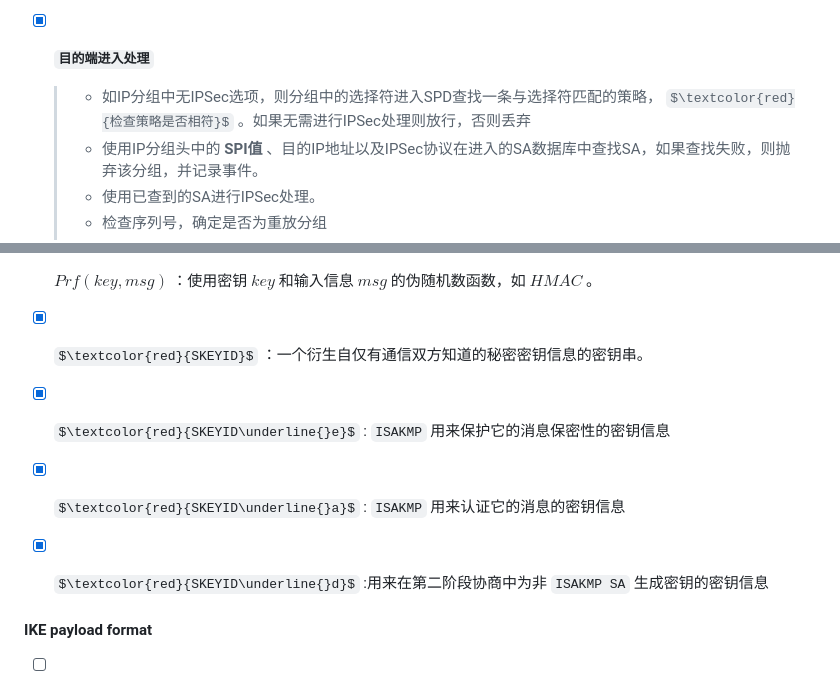
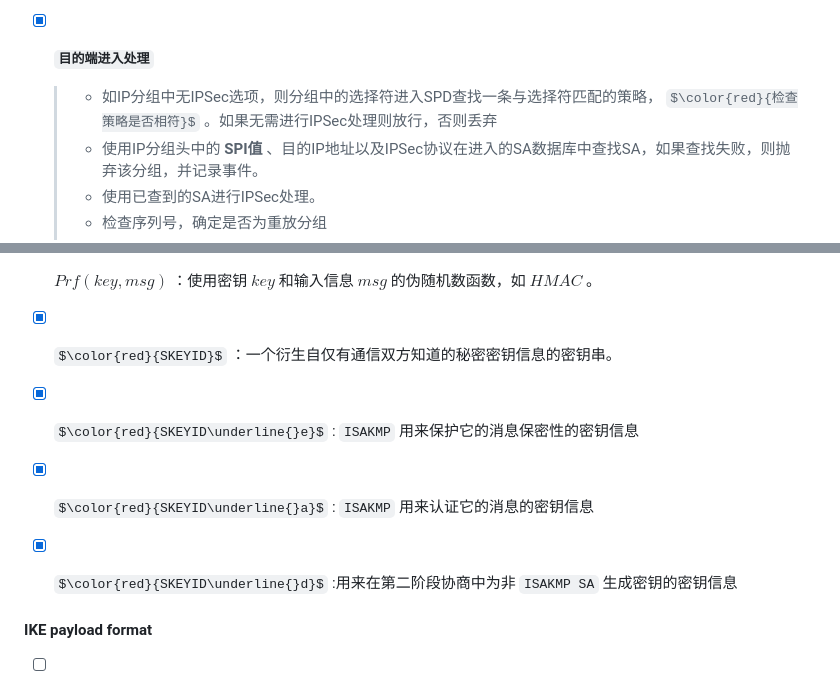
Before and after one commit to forget-eve/NSP, a Markdown page: README.md, 2 parts joined by grey strips. Drawn GitHub-style; some formulas as TeX source.

```diff
--- a/README.md
+++ b/README.md
@@ -1887,7 +1887,7 @@
 	> - 转发分组到目的节点
 
 - [x] **`目的端进入处理`**
-	> - 如IP分组中无IPSec选项，则分组中的选择符进入SPD查找一条与选择符匹配的策略， $\textcolor{red}{检查策略是否相符}$ 。如果无需进行IPSec处理则放行，否则丢弃
+	> - 如IP分组中无IPSec选项，则分组中的选择符进入SPD查找一条与选择符匹配的策略， $\color{red}{检查策略是否相符}$ 。如果无需进行IPSec处理则放行，否则丢弃
 	> - 使用IP分组头中的 **SPI值** 、目的IP地址以及IPSec协议在进入的SA数据库中查找SA，如果查找失败，则抛弃该分组，并记录事件。
 	> - 使用已查到的SA进行IPSec处理。
 	> - 检查序列号，确定是否为重放分组
@@ -2242,13 +2242,13 @@
 
 - [x] $Prf(key,msg)$ ：使用密钥 $key$ 和输入信息 $msg$ 的伪随机数函数，如 $HMAC$ 。
 
-- [x] $\textcolor{red}{SKEYID}$ ：一个衍生自仅有通信双方知道的秘密密钥信息的密钥串。
-
-- [x] $\textcolor{red}{SKEYID\underline{}e}$ : `ISAKMP` 用来保护它的消息保密性的密钥信息
-
-- [x] $\textcolor{red}{SKEYID\underline{}a}$ : `ISAKMP` 用来认证它的消息的密钥信息
-
-- [x] $\textcolor{red}{SKEYID\underline{}d}$ :用来在第二阶段协商中为非 `ISAKMP SA` 生成密钥的密钥信息
+- [x] $\color{red}{SKEYID}$ ：一个衍生自仅有通信双方知道的秘密密钥信息的密钥串。
+
+- [x] $\color{red}{SKEYID\underline{}e}$ : `ISAKMP` 用来保护它的消息保密性的密钥信息
+
+- [x] $\color{red}{SKEYID\underline{}a}$ : `ISAKMP` 用来认证它的消息的密钥信息
+
+- [x] $\color{red}{SKEYID\underline{}d}$ :用来在第二阶段协商中为非 `ISAKMP SA` 生成密钥的密钥信息
 
 #### IKE payload format
 
```
